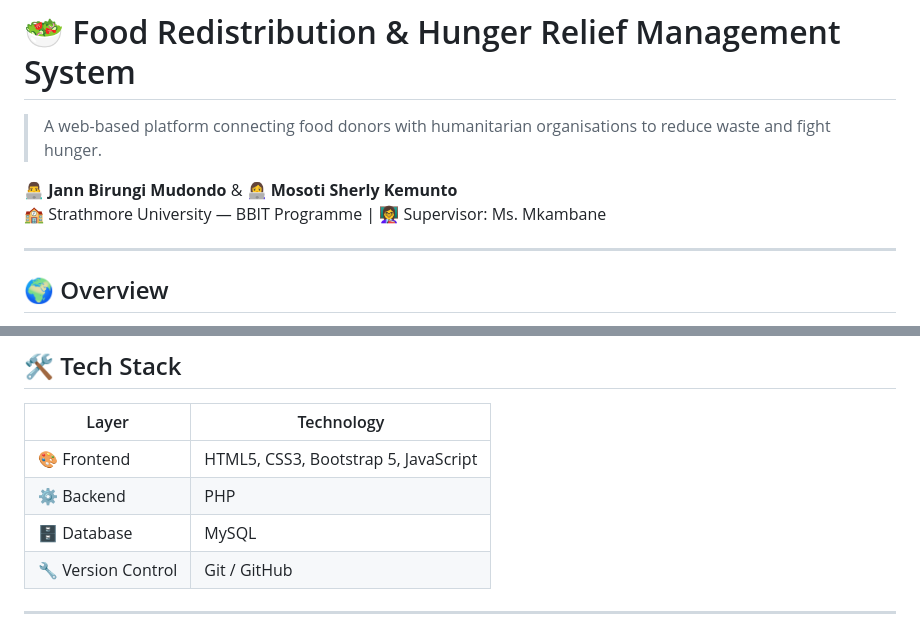
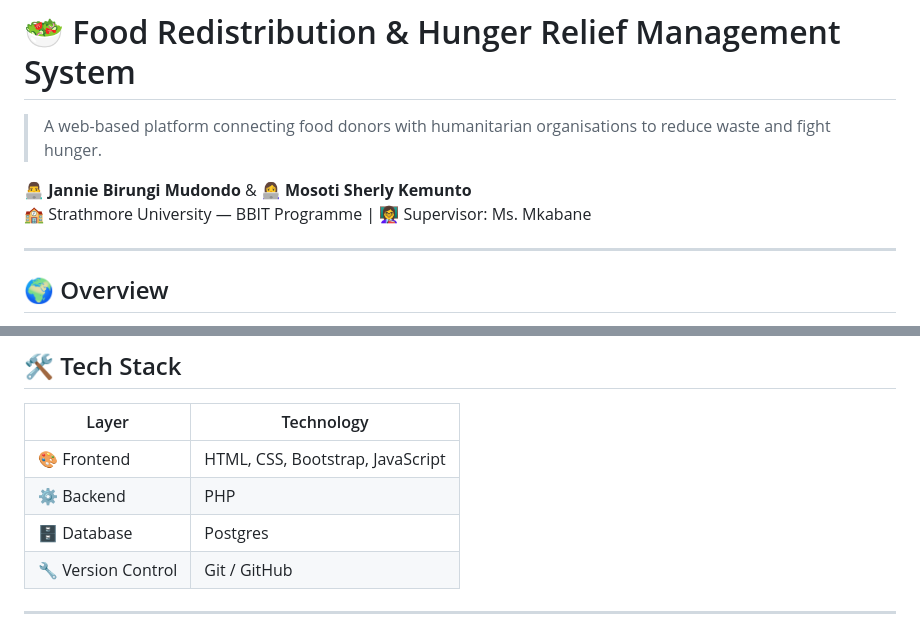
Before and after one commit to SMosoti/IS_PROJECT_1, a Markdown page: README.md, 2 parts joined by grey strips. Drawn GitHub-style.

```diff
--- a/README.md
+++ b/README.md
@@ -4,8 +4,8 @@
 
 > A web-based platform connecting food donors with humanitarian organisations to reduce waste and fight hunger.
 
-**👨‍💻 Jann Birungi Mudondo** & **👩‍💻 Mosoti Sherly Kemunto**
-🏫 Strathmore University — BBIT Programme | 👩‍🏫 Supervisor: Ms. Mkambane
+**👨‍💻 Jannie Birungi Mudondo** & **👩‍💻 Mosoti Sherly Kemunto**
+🏫 Strathmore University — BBIT Programme | 👩‍🏫 Supervisor: Ms. Mkabane
 
 ---
 
@@ -31,9 +31,9 @@ This system bridges the gap between food donors — farmers, market traders, and
 
 | Layer | Technology |
 |---|---|
-| 🎨 Frontend | HTML5, CSS3, Bootstrap 5, JavaScript |
+| 🎨 Frontend | HTML, CSS, Bootstrap, JavaScript |
 | ⚙️ Backend | PHP |
-| 🗄️ Database | MySQL |
+| 🗄️ Database | Postgres |
 | 🔧 Version Control | Git / GitHub |
 
 ---
```
